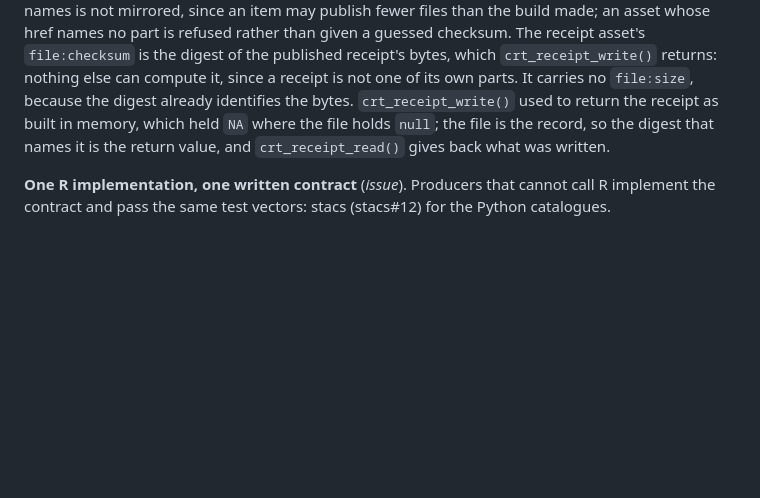
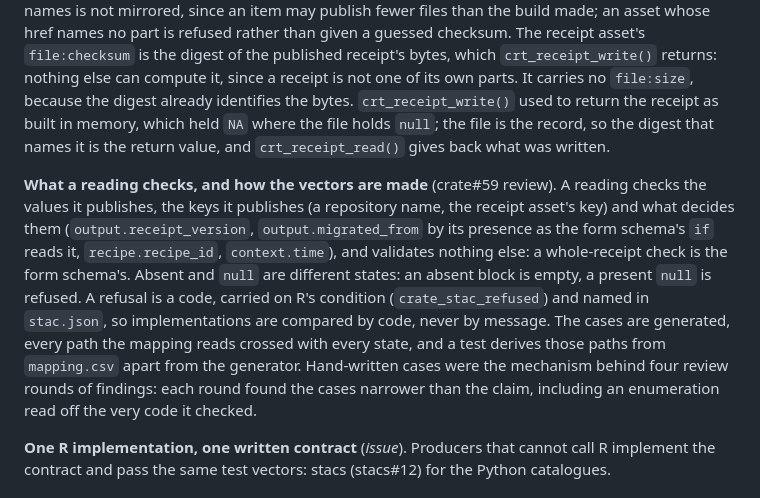
Before and after one commit to NewGraphEnvironment/crate, a Markdown page: research/provenance_receipt.md, the part around the change. Drawn GitHub-style; blank space fills up the shorter version.

Commit message:
research: what a STAC mapping reading checks, and how its vectors are made (#59)
Co-Authored-By: Claude Opus 5.5 <noreply@anthropic.com>

```diff
--- a/research/provenance_receipt.md
+++ b/research/provenance_receipt.md
@@ -265,6 +265,18 @@ the receipt as built in memory, which held `NA` where the file holds `null`; the
 so the digest that names it is the return value, and `crt_receipt_read()` gives back what was
 written.
 
+**What a reading checks, and how the vectors are made** (crate#59 review). A reading checks the
+values it publishes, the keys it publishes (a repository name, the receipt asset's key) and what
+decides them (`output.receipt_version`, `output.migrated_from` by its presence as the form schema's
+`if` reads it, `recipe.recipe_id`, `context.time`), and validates nothing else: a whole-receipt check
+is the form schema's. Absent and `null` are different states: an absent block is empty, a present
+`null` is refused. A refusal is a code, carried on R's condition (`crate_stac_refused`) and named in
+`stac.json`, so implementations are compared by code, never by message. The cases are generated,
+every path the mapping reads crossed with every state, and a test derives those paths from
+`mapping.csv` apart from the generator. Hand-written cases were the mechanism behind four review
+rounds of findings: each round found the cases narrower than the claim, including an enumeration
+read off the very code it checked.
+
 **One R implementation, one written contract** (*issue*). Producers that cannot call R implement
 the contract and pass the same test vectors: stacs (stacs#12) for the Python catalogues.
 
```
